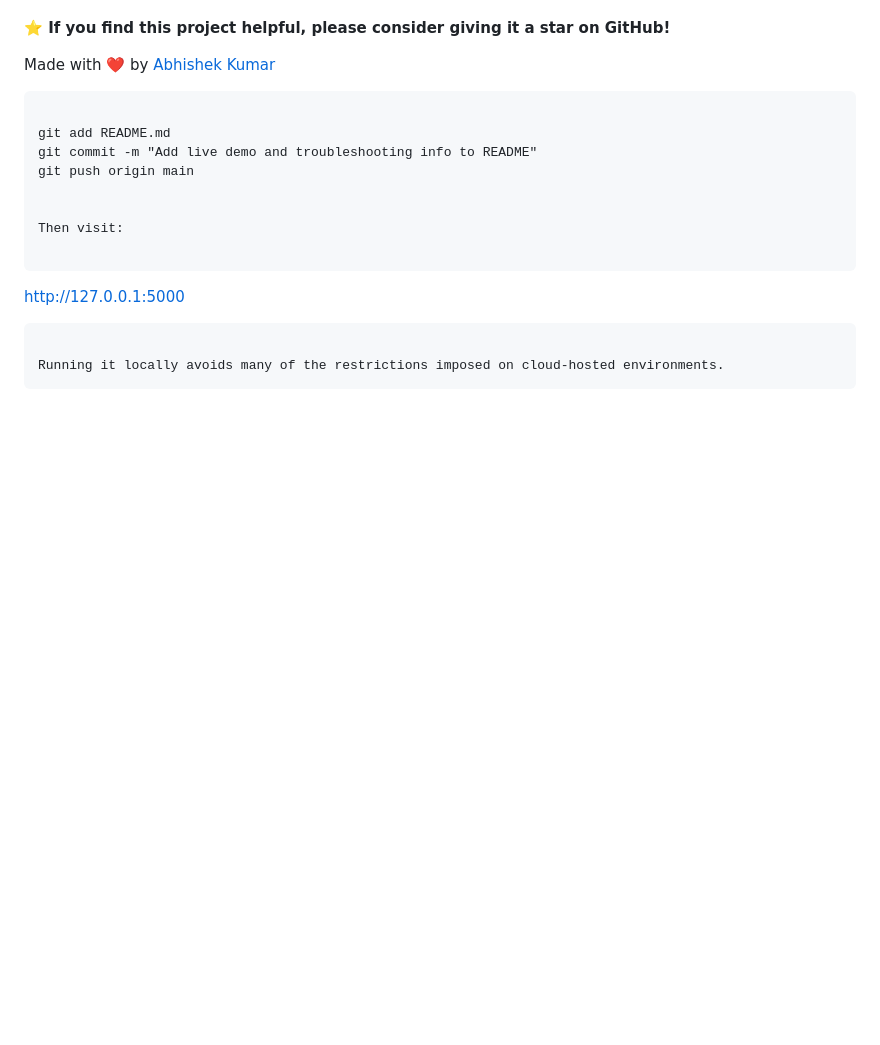
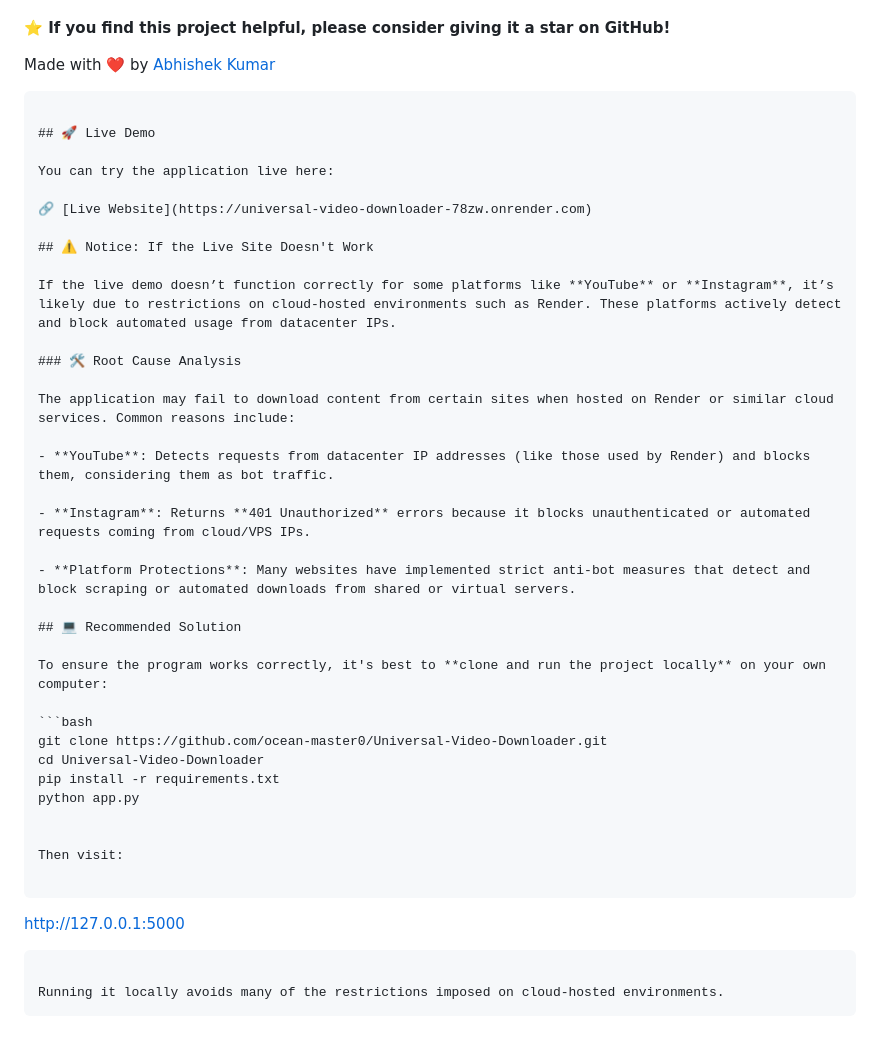
Before and after one commit to ocean-master0/Universal-Video-Downloader, a Markdown page: README.md, the part around the change. Rendered like a GitHub page; blank space fills up the shorter version.

Commit message:
Add live demo and troubleshooting info to README

````diff
--- a/README.md
+++ b/README.md
@@ -313,9 +313,35 @@ This project is licensed under the MIT License - see the [LICENSE](LICENSE) file
 Made with ❤️ by [Abhishek Kumar](https://github.com/ocean-master0)
 ```
 
-git add README.md
-git commit -m "Add live demo and troubleshooting info to README"
-git push origin main
+## 🚀 Live Demo
+
+You can try the application live here:
+
+🔗 [Live Website](https://universal-video-downloader-78zw.onrender.com)
+
+## ⚠️ Notice: If the Live Site Doesn't Work
+
+If the live demo doesn’t function correctly for some platforms like **YouTube** or **Instagram**, it’s likely due to restrictions on cloud-hosted environments such as Render. These platforms actively detect and block automated usage from datacenter IPs.
+
+### 🛠 Root Cause Analysis
+
+The application may fail to download content from certain sites when hosted on Render or similar cloud services. Common reasons include:
+
+- **YouTube**: Detects requests from datacenter IP addresses (like those used by Render) and blocks them, considering them as bot traffic.
+
+- **Instagram**: Returns **401 Unauthorized** errors because it blocks unauthenticated or automated requests coming from cloud/VPS IPs.
+
+- **Platform Protections**: Many websites have implemented strict anti-bot measures that detect and block scraping or automated downloads from shared or virtual servers.
+
+## 💻 Recommended Solution
+
+To ensure the program works correctly, it's best to **clone and run the project locally** on your own computer:
+
+```bash
+git clone https://github.com/ocean-master0/Universal-Video-Downloader.git
+cd Universal-Video-Downloader
+pip install -r requirements.txt
+python app.py
 
 
 Then visit:
````
